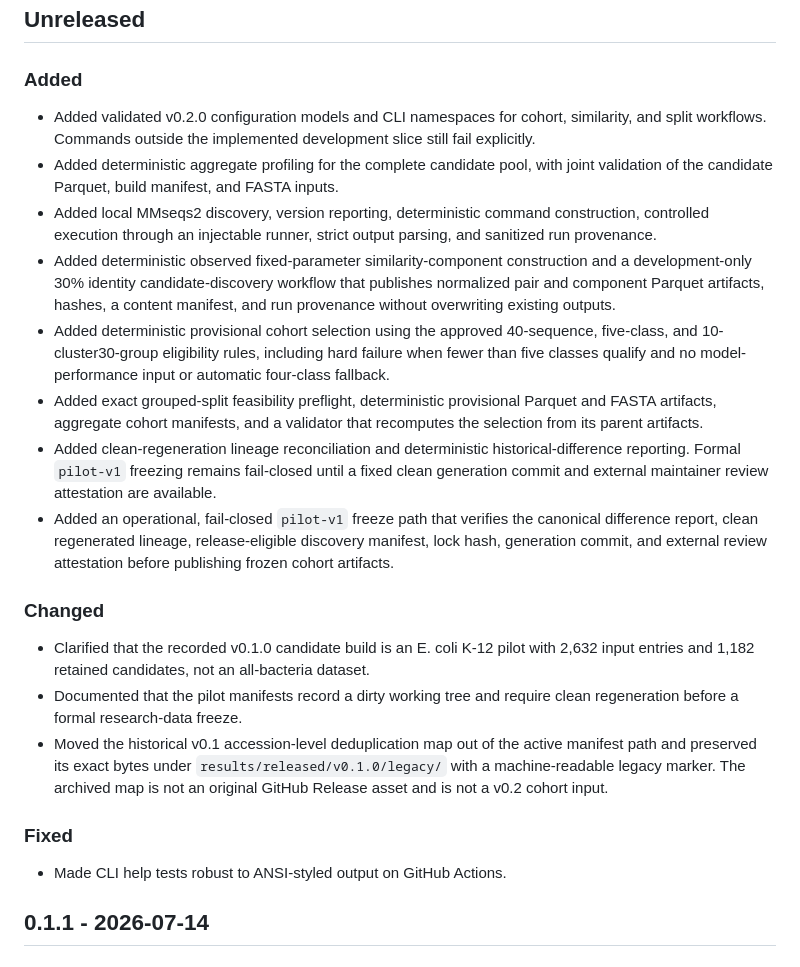
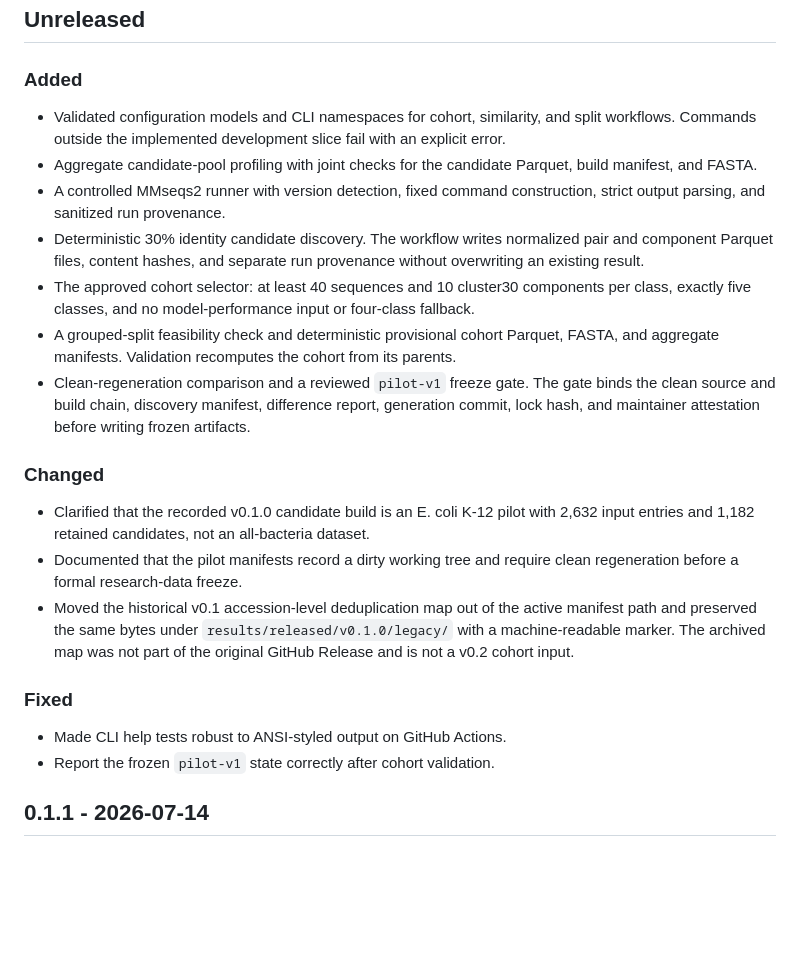
Before and after one commit to Ariakage/protein-split-audit, a Markdown page: CHANGELOG.md, the part around the change. GitHub-like rendering; blank space fills up the shorter version.

```diff
--- a/CHANGELOG.md
+++ b/CHANGELOG.md
@@ -9,28 +9,22 @@ semantic versioning where it applies.
 
 ### Added
 
-- Added validated v0.2.0 configuration models and CLI namespaces for cohort, similarity, and split
-  workflows. Commands outside the implemented development slice still fail explicitly.
-- Added deterministic aggregate profiling for the complete candidate pool, with joint validation
-  of the candidate Parquet, build manifest, and FASTA inputs.
-- Added local MMseqs2 discovery, version reporting, deterministic command construction, controlled
-  execution through an injectable runner, strict output parsing, and sanitized run provenance.
-- Added deterministic observed fixed-parameter similarity-component construction and a
-  development-only 30% identity candidate-discovery workflow that publishes normalized pair and
-  component Parquet artifacts, hashes, a content manifest, and run provenance without overwriting
-  existing outputs.
-- Added deterministic provisional cohort selection using the approved 40-sequence, five-class,
-  and 10-cluster30-group eligibility rules, including hard failure when fewer than five classes
-  qualify and no model-performance input or automatic four-class fallback.
-- Added exact grouped-split feasibility preflight, deterministic provisional Parquet and FASTA
-  artifacts, aggregate cohort manifests, and a validator that recomputes the selection from its
-  parent artifacts.
-- Added clean-regeneration lineage reconciliation and deterministic historical-difference
-  reporting. Formal `pilot-v1` freezing remains fail-closed until a fixed clean generation commit
-  and external maintainer review attestation are available.
-- Added an operational, fail-closed `pilot-v1` freeze path that verifies the canonical difference
-  report, clean regenerated lineage, release-eligible discovery manifest, lock hash, generation
-  commit, and external review attestation before publishing frozen cohort artifacts.
+- Validated configuration models and CLI namespaces for cohort, similarity, and split workflows.
+  Commands outside the implemented development slice fail with an explicit error.
+- Aggregate candidate-pool profiling with joint checks for the candidate Parquet, build manifest,
+  and FASTA.
+- A controlled MMseqs2 runner with version detection, fixed command construction, strict output
+  parsing, and sanitized run provenance.
+- Deterministic 30% identity candidate discovery. The workflow writes normalized pair and
+  component Parquet files, content hashes, and separate run provenance without overwriting an
+  existing result.
+- The approved cohort selector: at least 40 sequences and 10 cluster30 components per class,
+  exactly five classes, and no model-performance input or four-class fallback.
+- A grouped-split feasibility check and deterministic provisional cohort Parquet, FASTA, and
+  aggregate manifests. Validation recomputes the cohort from its parents.
+- Clean-regeneration comparison and a reviewed `pilot-v1` freeze gate. The gate binds the clean
+  source and build chain, discovery manifest, difference report, generation commit, lock hash,
+  and maintainer attestation before writing frozen artifacts.
 
 ### Changed
 
@@ -39,12 +33,13 @@ semantic versioning where it applies.
 - Documented that the pilot manifests record a dirty working tree and require clean regeneration
   before a formal research-data freeze.
 - Moved the historical v0.1 accession-level deduplication map out of the active manifest path and
-  preserved its exact bytes under `results/released/v0.1.0/legacy/` with a machine-readable legacy
-  marker. The archived map is not an original GitHub Release asset and is not a v0.2 cohort input.
+  preserved the same bytes under `results/released/v0.1.0/legacy/` with a machine-readable marker.
+  The archived map was not part of the original GitHub Release and is not a v0.2 cohort input.
 
 ### Fixed
 
 - Made CLI help tests robust to ANSI-styled output on GitHub Actions.
+- Report the frozen `pilot-v1` state correctly after cohort validation.
 
 ## 0.1.1 - 2026-07-14
 
```
Also changed, not shown: README.md (+26 -24 lines), docs/audits/v0.1.0-post-release-correction.md (+8 -9 lines).
